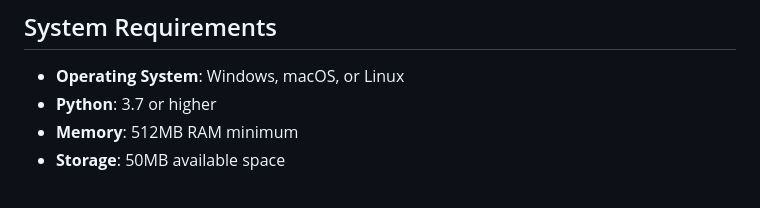
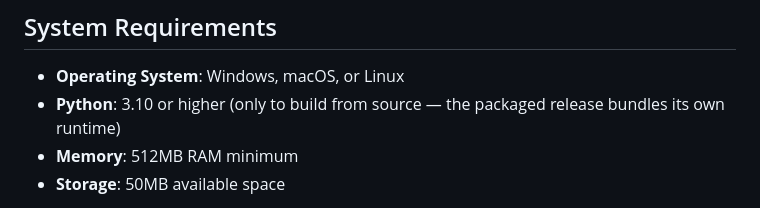
Before and after one commit to DrNefarius/GameTracker, a Markdown page: README.md, the part around one of its changes. Rendered like a GitHub page.

Commit message:
Version2: README requires Python 3.10+ (align with pyproject and website)

```diff
--- a/README.md
+++ b/README.md
@@ -111,7 +111,7 @@ GamesList Manager is a comprehensive desktop application for managing your video
 ## System Requirements
 
 - **Operating System**: Windows, macOS, or Linux
-- **Python**: 3.7 or higher
+- **Python**: 3.10 or higher (only to build from source — the packaged release bundles its own runtime)
 - **Memory**: 512MB RAM minimum
 - **Storage**: 50MB available space
 
```
Also changed, not shown: other parts of README.md (+1 -1 lines).
